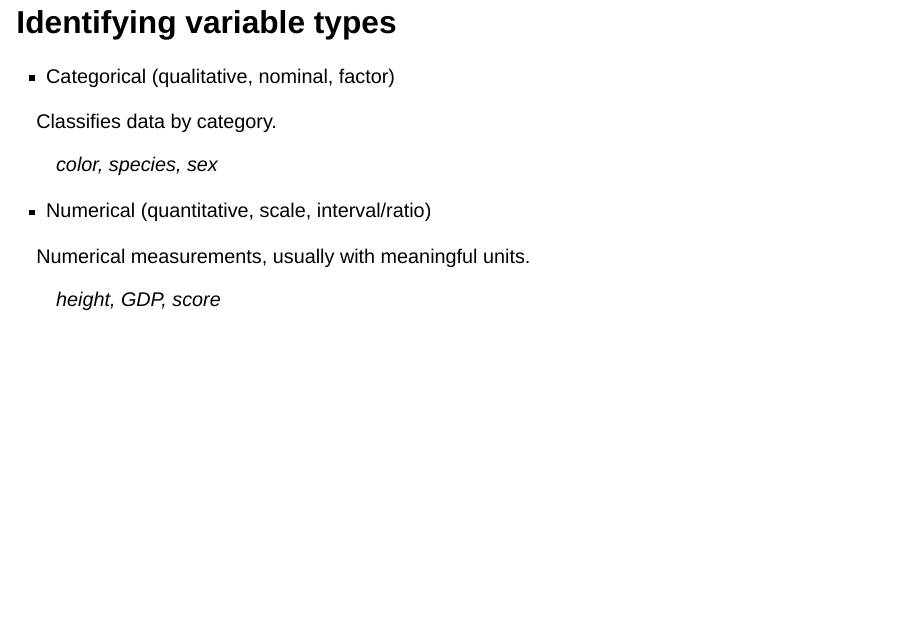
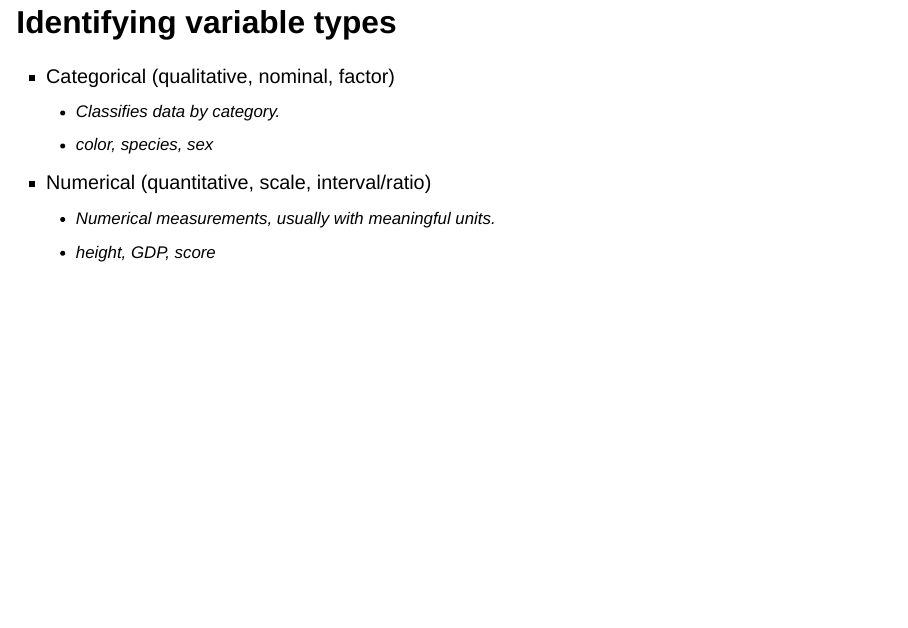
Before and after one commit to VectorPosse/GraphTypes, a Quarto document (GraphTypes.qmd): page 6 of 35 before the commit and page 6 of 36 after it. Rendered offline with R 4.5, knitr and Pandoc in place of Quarto, with nearby package versions; drawn as Slidy slides in place of the format the file asks for; some code elsewhere in the file could not run offline.

Commit message:
Minor edits

```diff
--- a/GraphTypes.qmd
+++ b/GraphTypes.qmd
@@ -56,16 +56,12 @@ penguins %>%
 ## Identifying variable types
 
 - Categorical (qualitative, nominal, factor)
-
-Classifies data by category.
-
-> color, species, sex
+    - Classifies data by category.
+    - color, species, sex
 
 - Numerical (quantitative, scale, interval/ratio)
-
-Numerical measurements, usually with meaningful units.
-
-> height, GDP, score
+    - Numerical measurements, usually with meaningful units.
+    - height, GDP, score
 
 
 ## Identifying variable types
```
Also changed, not shown: README.md, GraphTypes.qmd (11 more changed lines), 1 other file.
